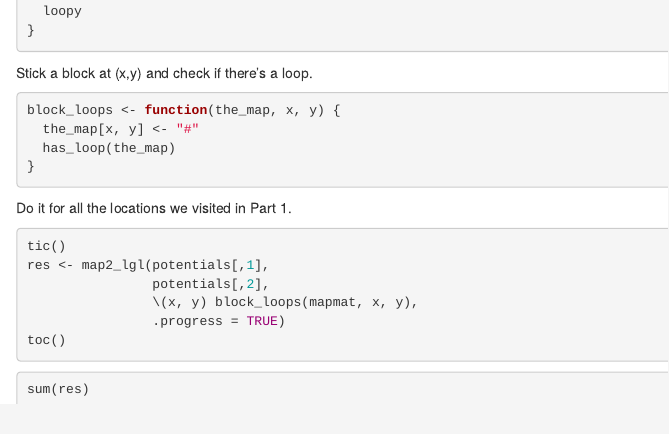
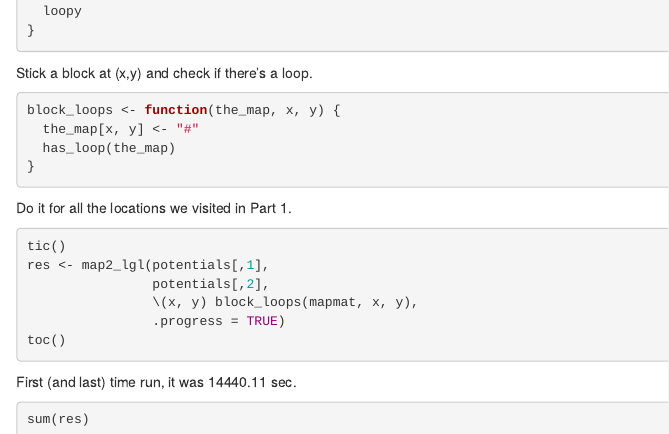
Before and after one commit to InductiveStep/aoc2024, an R Markdown document (aoc06.Rmd): the page in a window 1100 px wide, from 2350 px down. Rendered offline with R 4.5, knitr and Pandoc, with nearby package versions; the code chunks are not run, so their results and figures are left out.

Commit message:
part 2 day 6

````diff
--- a/aoc06.Rmd
+++ b/aoc06.Rmd
@@ -168,6 +168,8 @@ res <- map2_lgl(potentials[,1],
 toc()
 ```
 
+First (and last) time run, it was 14440.11 sec.
+
 ```{r}
 sum(res)
 ```
````
Also changed, not shown: aoc06.nb.html.
